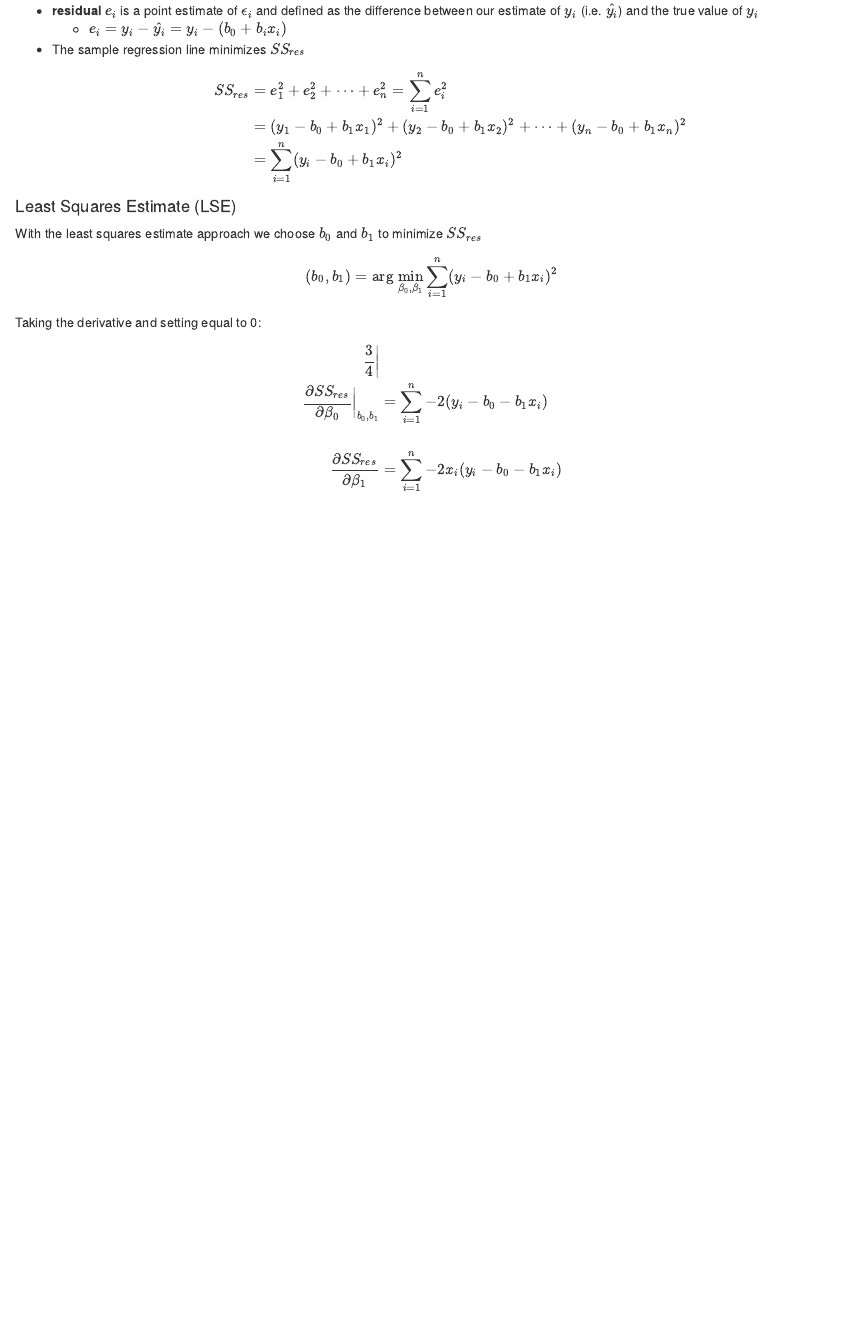
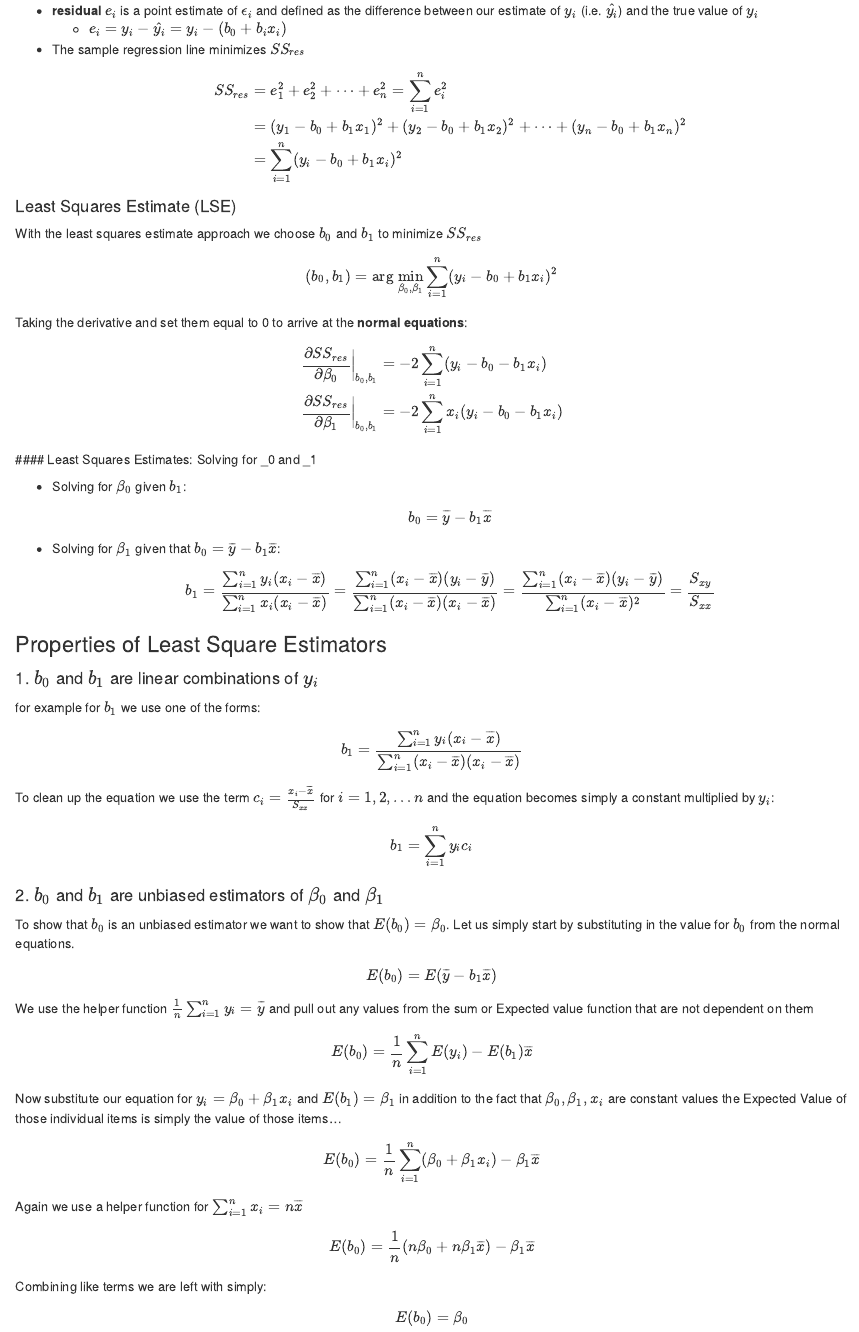
Before and after one commit to j-buss/jrem_me_blog_v1, an R Markdown document (content/posts/Intro_to_Linear_Regression_Analysis/Chapter_02/notes/index.Rmd): the page in a window 1100 px wide, from 1280 px down. Rendered offline with R 4.5, knitr and Pandoc, with nearby package versions.

Commit message:
updated chapter 2 notes, expand shortcode (but not working yet)

```diff
--- a/content/posts/Intro_to_Linear_Regression_Analysis/Chapter_02/notes/index.Rmd
+++ b/content/posts/Intro_to_Linear_Regression_Analysis/Chapter_02/notes/index.Rmd
@@ -96,13 +96,66 @@ With the least squares estimate approach we choose $b_0$ and $b_1$ to minimize $
 $$
 (b_0, b_1) = \text{arg} \; \underset {\beta_0, \beta_1}{\text{min}} \sum_{i=1}^n (y_i - b_0 + b_1 x_i)^2
 $$
-Taking the derivative and setting equal to 0:
+Taking the derivative and set them equal to 0 to arrive at the **normal equations**:
 
 $$
+\begin{align}
+\frac{\partial SS_{res}}{\partial {\beta_0}} \bigg\vert_{b_0,b_1} &= -2\sum_{i=1}^n (y_i-b_0-b_1x_i)\\
+\frac{\partial SS_{res}}{\partial {\beta_1}} \bigg\vert_{b_0,b_1} &= -2\sum_{i=1}^n x_i(y_i-b_0-b_1x_i)
+\end{align}
+$$
+#### Least Squares Estimates: Solving for \beta_0 and \beta_1
+
+* Solving for $\beta_0$ given $b_1$:
+$$b_0 = \overline{y} - b_1 \overline {x}$$
+
+* Solving for $\beta_1$ given that $b_0 = \overline{y} - b_1 \overline {x}$:
+$$
 \begin{align*}
-\frac {3}{4}\bigg\vert \\
-\frac{\partial SS_{res}}{\partial {\beta_0}} \bigg\vert_{b_0,b_1} &= \sum_{i=1}^n -2(y_i-b_0-b_1x_i)\\
-\\
-\frac{\partial SS_{res}}{\partial {\beta_1}} &= \sum_{i=1}^n -2x_i(y_i-b_0-b_1x_i)
+b_1 = \frac{\sum_{i=1}^ny_i(x_i - \overline{x})}{\sum_{i=1}^nx_i(x_i -\overline{x})} =
+\frac{\sum_{i=1}^n(x_i - \overline{x})(y_i-\overline{y})}{\sum_{i=1}^n(x_i-\overline{x})(x_i -\overline{x})}
+=\frac{\sum_{i=1}^n(x_i - \overline{x})(y_i-\overline{y})}{\sum_{i=1}^n(x_i-\overline{x})^2}=
+\frac{S_{xy}}{S_{xx}}
 \end{align*}
 $$
+
+### Properties of Least Square Estimators
+
+#### 1. $b_0$ and $b_1$ are linear combinations of $y_i$
+
+for example for $b_1$ we use one of the forms:
+$$
+\begin{align*}
+b_1 = \frac{\sum_{i=1}^ny_i(x_i - \overline{x})}{\sum_{i=1}^n(x_i-\overline{x})(x_i -\overline{x})}
+\end{align*}
+$$
+To clean up the equation we use the term $c_i = \frac{x_i-\overline{x}}{S_{xx}}$ for $i=1,2,\dots n$ and the equation becomes simply a constant multiplied by $y_i$:
+$$
+\begin{align*}
+b_1 = \sum_{i=1}^ny_i c_i
+\end{align*}
+$$
+
+#### 2. $b_0$ and $b_1$ are unbiased estimators of $\beta_0$ and $\beta_1$
+
+To show that $b_0$ is an unbiased estimator we want to show that $E(b_0)=\beta_0$. Let us simply start by substituting in the value for $b_0$ from the normal equations.
+
+$$
+E(b_0) = E(\overline{y} - b_1\overline{x})
+$$
+We use the helper function $\frac{1}{n}\sum_{i=1}^{n} {y_i}={\overline{y}}$ and pull out any values from the sum or Expected value function that are not dependent on them
+$$
+E(b_0) = \frac{1}{n}\sum_{i=1}^n E({y_i}) - E(b_1)\overline{x}
+$$
+Now substitute our equation for $y_i = \beta_0 + \beta_1 x_i$ and $E(b_1)=\beta_1$ in addition to the fact that $\beta_0, \beta_1, x_i$ are constant values the Expected Value of those individual items is simply the value of those items...
+$$
+E(b_0) = \frac{1}{n}\sum_{i=1}^n (\beta_0 + \beta_1 x_i) - \beta_1 \overline{x}
+$$
+Again we use a helper function for $\sum_{i=1}^{n} {x_i}=n{\overline{x}}$
+$$
+E(b_0) = \frac{1}{n}(n\beta_0 + n\beta_1 \overline{x}) - \beta_1 \overline{x}
+$$
+Combining like terms we are left with simply:
+$$
+E(b_0) = \beta_0
+$$
```
Also changed, not shown: layouts/shortcodes/expand.html (added), 2 other files.
